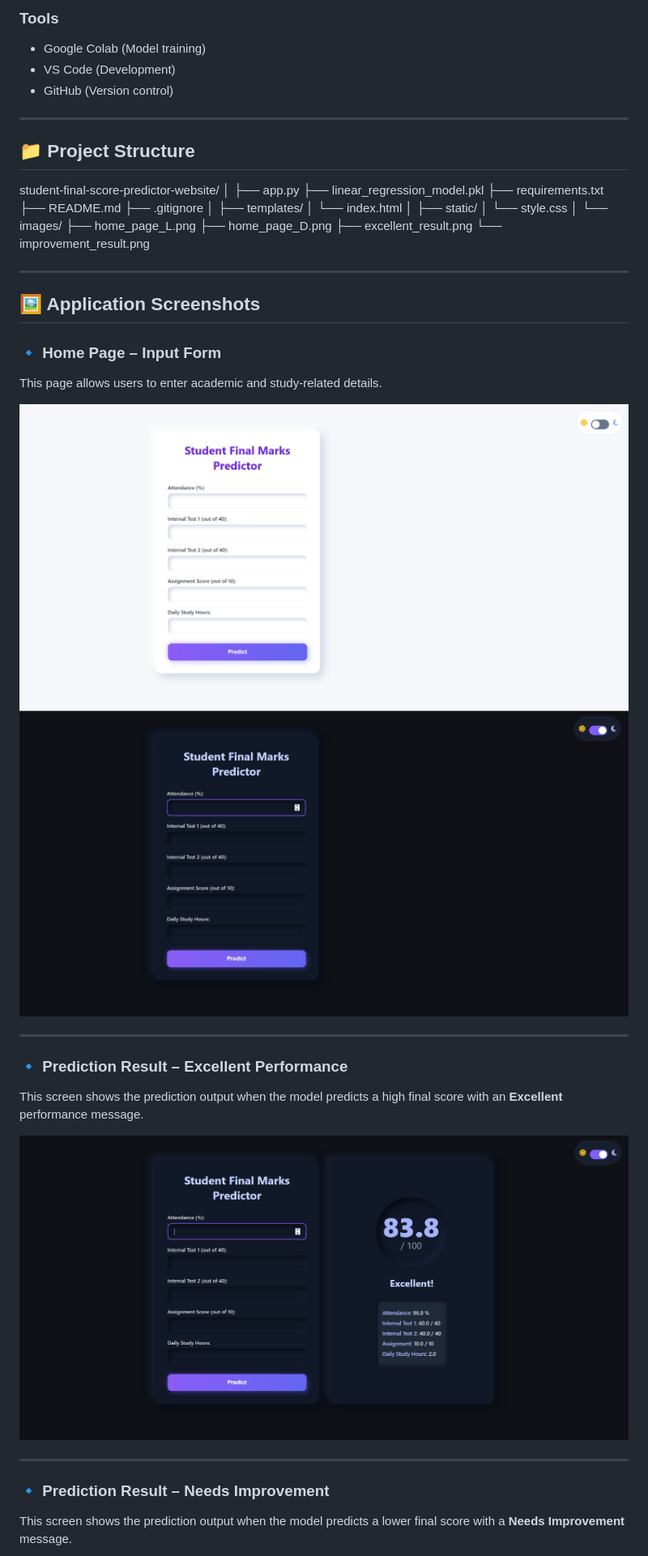
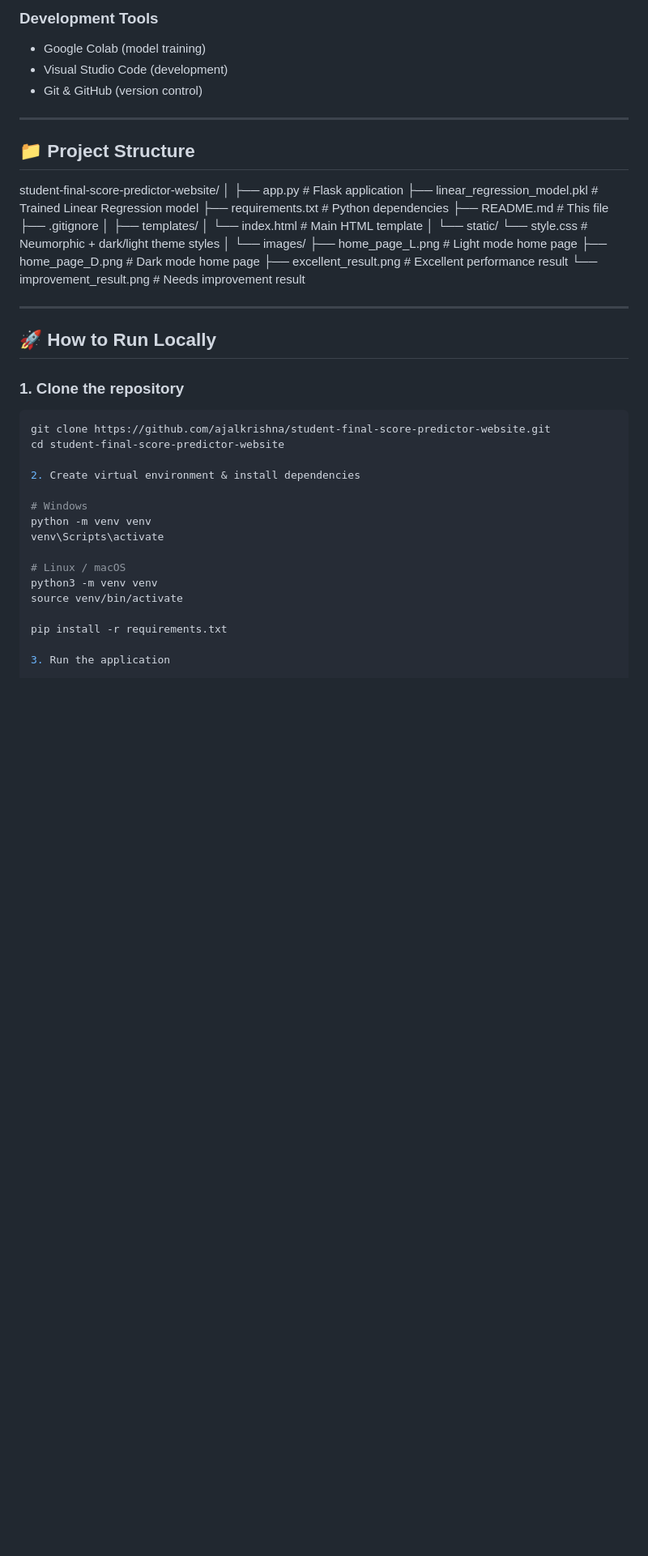
Before and after one commit to ajal-krishna/student-final-score-predictor-website, a Markdown page: README.md, the part around one of its changes. Shown at 81% size. Drawn GitHub-style; blank space fills up the shorter version.

````diff
--- a/README.md
+++ b/README.md
@@ -67,53 +68,53 @@ The trained **Linear Regression model** is integrated into a **professional web
 
-### Tools
-- Google Colab (Model training)
-- VS Code (Development)
-- GitHub (Version control)
+### Development Tools
+- Google Colab (model training)
+- Visual Studio Code (development)
+- Git & GitHub (version control)
 
 ---
 
 ## 📁 Project Structure
 student-final-score-predictor-website/
 │
-├── app.py
-├── linear_regression_model.pkl
-├── requirements.txt
-├── README.md
+├── app.py                        # Flask application
+├── linear_regression_model.pkl   # Trained Linear Regression model
+├── requirements.txt              # Python dependencies
+├── README.md                     # This file
 ├── .gitignore
 │
 ├── templates/
-│ └── index.html
+│   └── index.html                # Main HTML template
 │
-├── static/
-│ └── style.css
+└── static/
+└── style.css                 # Neumorphic + dark/light theme styles
 │
 └── images/
-├── home_page_L.png
-├── home_page_D.png
-├── excellent_result.png
-└── improvement_result.png
+├── home_page_L.png           # Light mode home page
+├── home_page_D.png           # Dark mode home page
+├── excellent_result.png      # Excellent performance result
+└── improvement_result.png    # Needs improvement result
 
 ---
 
-## 🖼️ Application Screenshots
+## 🚀 How to Run Locally
 
-### 🔹 Home Page – Input Form
-This page allows users to enter academic and study-related details.
+### 1. Clone the repository
 
-![Home Page](images/home_page_L.png)
-![Home Page](images/home_page_D.png)
+```bash
+git clone https://github.com/ajalkrishna/student-final-score-predictor-website.git
+cd student-final-score-predictor-website
 
----
+2. Create virtual environment & install dependencies
 
-### 🔹 Prediction Result – Excellent Performance
-This screen shows the prediction output when the model predicts a high final score
-with an **Excellent** performance message.
+# Windows
+python -m venv venv
+venv\Scripts\activate
 
-![Excellent Result](images/excellent_result.png)
+# Linux / macOS
+python3 -m venv venv
+source venv/bin/activate
 
----
+pip install -r requirements.txt
 
-### 🔹 Prediction Result – Needs Improvement
-This screen shows the prediction output when the model predicts a lower final score
-with a **Needs Improvement** message.
+3. Run the application
 
````
Also changed, not shown: other parts of README.md (+72 -42 lines).
